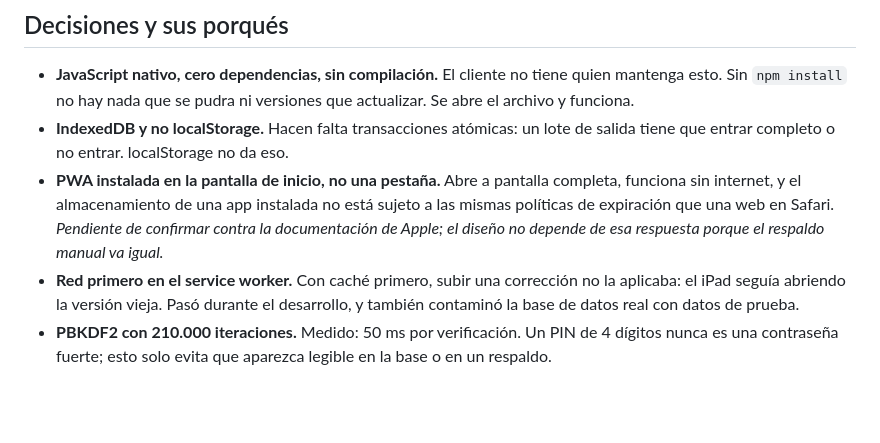
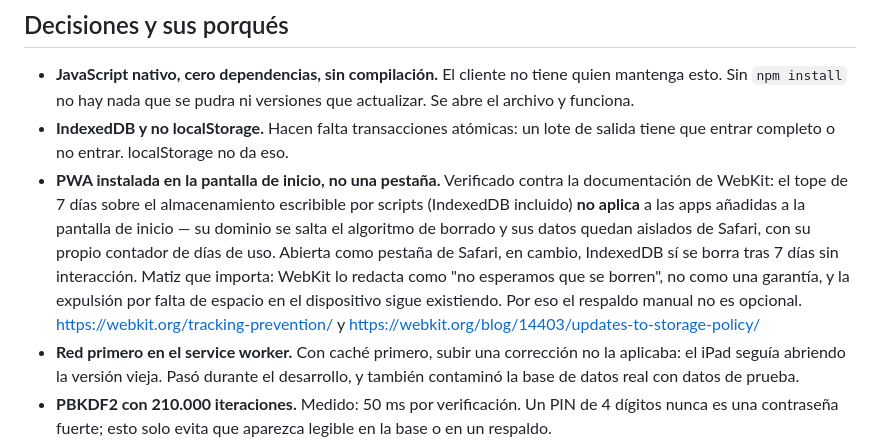
Before and after one commit to NiveKGV/inventario-fblcorp, a Markdown page: CLAUDE.md, the part around the change. GitHub-like rendering; blank space fills up the shorter version.

Commit message:
docs: verificada la política de almacenamiento de WebKit
Confirmado contra la documentación de WebKit: el tope de 7 días sobre
IndexedDB no aplica a apps añadidas a la pantalla de inicio, pero SÍ aplica
si se abre como pestaña de Safari. El manual pasa de "hay que abrirlo desde
el icono" a explicar que hacerlo mal puede costar el inventario completo.

Co-Authored-By: Claude Opus 5 <noreply@anthropic.com>

```diff
--- a/CLAUDE.md
+++ b/CLAUDE.md
@@ -77,11 +77,17 @@ python3 herramientas/generar-iconos.py
   que actualizar. Se abre el archivo y funciona.
 - **IndexedDB y no localStorage.** Hacen falta transacciones atómicas: un lote de
   salida tiene que entrar completo o no entrar. localStorage no da eso.
-- **PWA instalada en la pantalla de inicio, no una pestaña.** Abre a pantalla
-  completa, funciona sin internet, y el almacenamiento de una app instalada no
-  está sujeto a las mismas políticas de expiración que una web en Safari.
-  *Pendiente de confirmar contra la documentación de Apple; el diseño no depende
-  de esa respuesta porque el respaldo manual va igual.*
+- **PWA instalada en la pantalla de inicio, no una pestaña.** Verificado contra
+  la documentación de WebKit: el tope de 7 días sobre el almacenamiento escribible
+  por scripts (IndexedDB incluido) **no aplica** a las apps añadidas a la pantalla
+  de inicio — su dominio se salta el algoritmo de borrado y sus datos quedan
+  aislados de Safari, con su propio contador de días de uso. Abierta como pestaña
+  de Safari, en cambio, IndexedDB sí se borra tras 7 días sin interacción.
+  Matiz que importa: WebKit lo redacta como "no esperamos que se borren", no como
+  una garantía, y la expulsión por falta de espacio en el dispositivo sigue
+  existiendo. Por eso el respaldo manual no es opcional.
+  <https://webkit.org/tracking-prevention/> y
+  <https://webkit.org/blog/14403/updates-to-storage-policy/>
 - **Red primero en el service worker.** Con caché primero, subir una corrección
   no la aplicaba: el iPad seguía abriendo la versión vieja. Pasó durante el
   desarrollo, y también contaminó la base de datos real con datos de prueba.
```
Also changed, not shown: MANUAL.md (+5 -3 lines).
